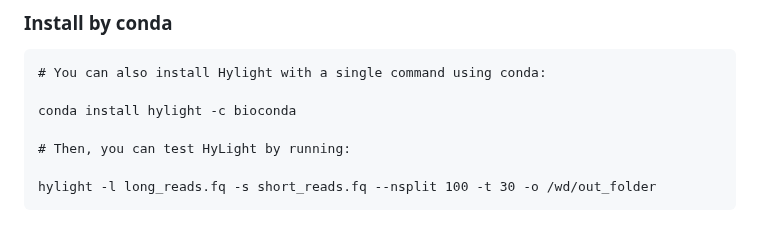
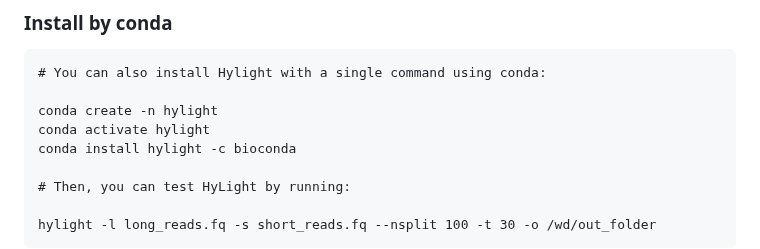
Before and after one commit to kangxiongbin/HyLight, a Markdown page: README.md, the part around the change. GitHub-like rendering; blank space fills up the shorter version.

````diff
--- a/README.md
+++ b/README.md
@@ -37,6 +37,8 @@ sh install.sh
 ```
 # You can also install Hylight with a single command using conda:
 
+conda create -n hylight
+conda activate hylight
 conda install hylight -c bioconda
 
 # Then, you can test HyLight by running:
````
